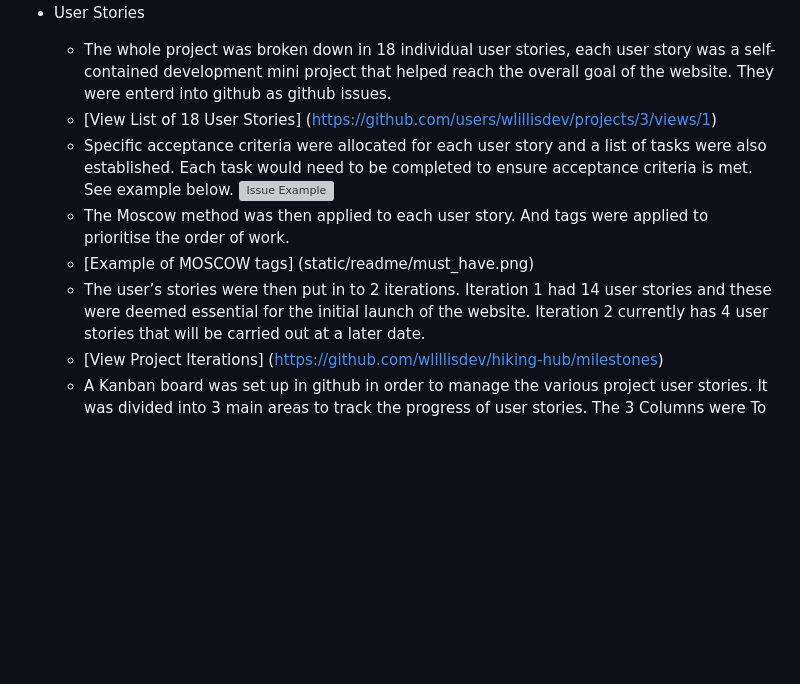
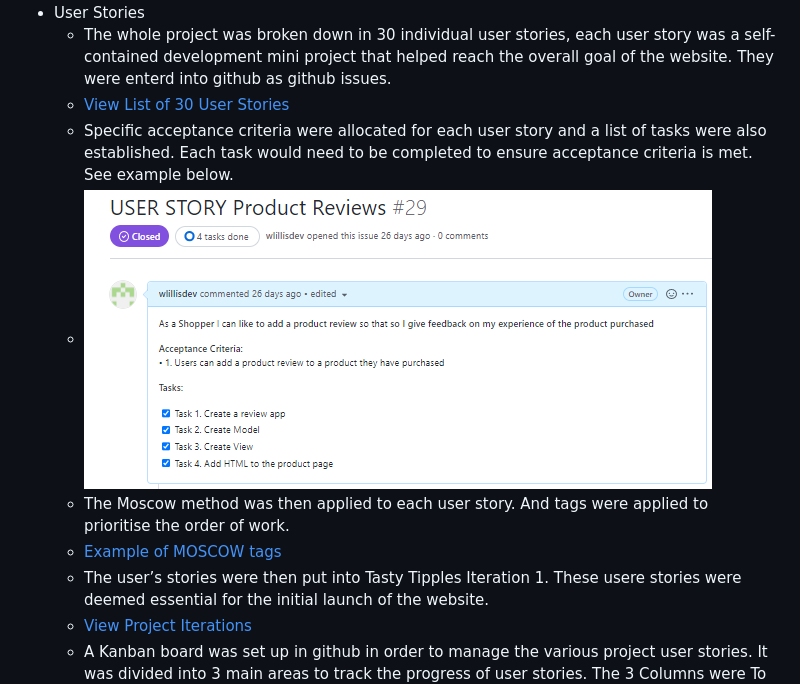
Before and after one commit to wlillisdev/tasty_tipples, a Markdown page: README.md, the part around the change printed below. Rendered like a GitHub page; pictures changed too: assets/readme/issue_example.png (added); blank space fills up the shorter version; grey boxes are pictures that could not be loaded.

Commit message:
agile project management images,links and content added

```diff
--- a/README.md
+++ b/README.md
@@ -59,10 +57,10 @@ An agile approach was taken in the development of this project. The project will
 - User Stories
-  - The whole project was broken down in 18 individual user stories, each user story was a self-contained development mini project that helped reach the overall goal of the website. They were enterd into github as github issues.
-  - [View List of 18 User Stories] (https://github.com/users/wlillisdev/projects/3/views/1)
+  - The whole project was broken down in 30 individual user stories, each user story was a self-contained development mini project that helped reach the overall goal of the website. They were enterd into github as github issues.
+  - [View List of 30 User Stories](https://github.com/wlillisdev/tasty_tipples/issues?page=1&q=is%3Aissue+is%3Aclosed)
   - Specific acceptance criteria were allocated for each user story and a list of tasks were also established. Each task would need to be completed to ensure acceptance criteria is met. See example below.
-  ![Issue Example](static/readme/user_story.png)
+  - ![Issue Example](assets/readme/issue_example.png)
   - The Moscow method was then applied to each user story. And tags were applied to prioritise the order of work.
-  - [Example of MOSCOW tags] (static/readme/must_have.png)
-  - The user’s stories were then put in to 2 iterations. Iteration 1 had 14 user stories and these were deemed essential for the initial launch of the website. Iteration 2 currently has 4 user stories that will be carried out at a later date.
-  - [View Project Iterations] (https://github.com/wlillisdev/hiking-hub/milestones)
+  - [Example of MOSCOW tags](assets/readme/moscow_tags.png)
+  - The user’s stories were then put into Tasty Tipples Iteration 1. These usere stories were deemed essential for the initial launch of the website.
+  - [View Project Iterations](https://github.com/wlillisdev/tasty_tipples/milestones)
   - A Kanban board was set up in github in order to manage the various project user stories. It was divided into 3 main areas to track the progress of user stories. The 3 Columns were To Do, In Progress, Done.
```
Also changed, not shown: other parts of README.md (+1 -4 lines), assets/readme/moscow .png (added), assets/readme/moscow_tags.png (added).
